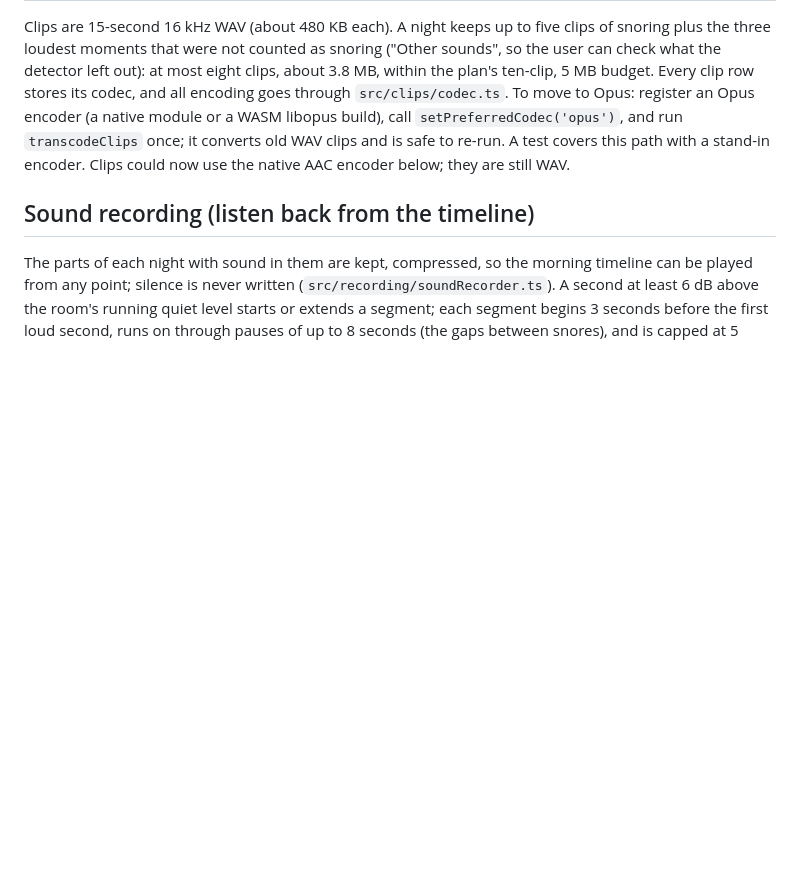
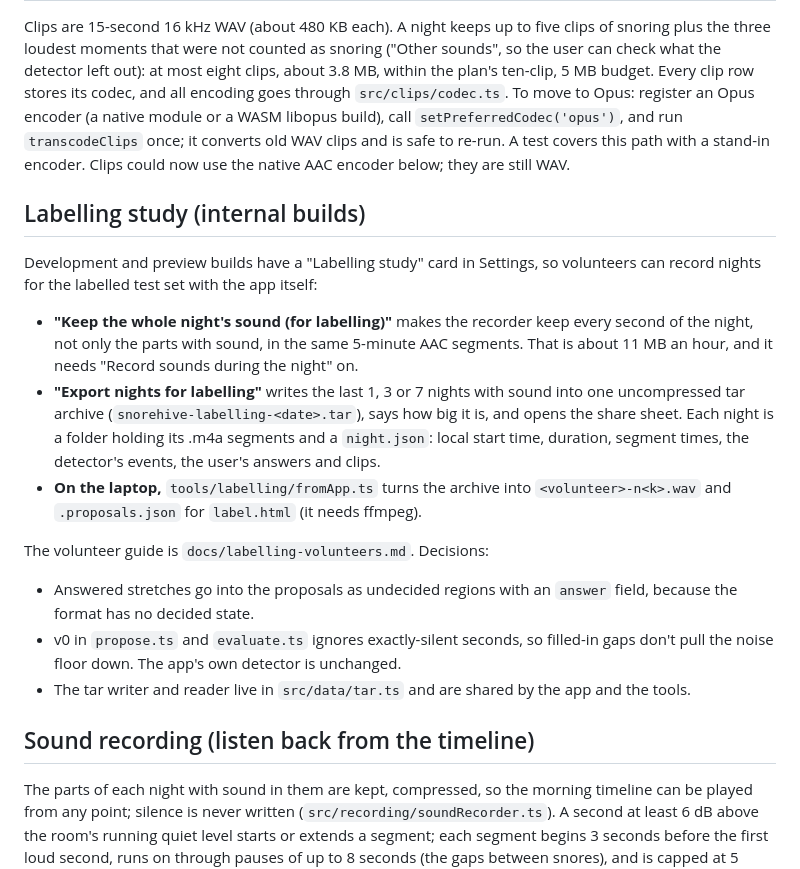
Before and after one commit to Bhav-Dev/Nightwatch, a Markdown page: README.md, the part around the change. Drawn GitHub-style; blank space fills up the shorter version.

Commit message:
Docs: the labelling study in the README and status
Co-Authored-By: Claude Opus 5.5 <noreply@anthropic.com>

```diff
--- a/README.md
+++ b/README.md
@@ -115,6 +115,20 @@ expo-audio AudioStream (16 kHz mono int16, ~100 ms buffers)
 
 Clips are 15-second 16 kHz WAV (about 480 KB each). A night keeps up to five clips of snoring plus the three loudest moments that were not counted as snoring ("Other sounds", so the user can check what the detector left out): at most eight clips, about 3.8 MB, within the plan's ten-clip, 5 MB budget. Every clip row stores its codec, and all encoding goes through `src/clips/codec.ts`. To move to Opus: register an Opus encoder (a native module or a WASM libopus build), call `setPreferredCodec('opus')`, and run `transcodeClips` once; it converts old WAV clips and is safe to re-run. A test covers this path with a stand-in encoder. Clips could now use the native AAC encoder below; they are still WAV.
 
+## Labelling study (internal builds)
+
+Development and preview builds have a "Labelling study" card in Settings, so volunteers can record nights for the labelled test set with the app itself:
+
+- **"Keep the whole night's sound (for labelling)"** makes the recorder keep every second of the night, not only the parts with sound, in the same 5-minute AAC segments. That is about 11 MB an hour, and it needs "Record sounds during the night" on.
+- **"Export nights for labelling"** writes the last 1, 3 or 7 nights with sound into one uncompressed tar archive (`snorehive-labelling-<date>.tar`), says how big it is, and opens the share sheet. Each night is a folder holding its .m4a segments and a `night.json`: local start time, duration, segment times, the detector's events, the user's answers and clips.
+- **On the laptop,** `tools/labelling/fromApp.ts` turns the archive into `<volunteer>-n<k>.wav` and `.proposals.json` for `label.html` (it needs ffmpeg).
+
+The volunteer guide is `docs/labelling-volunteers.md`. Decisions:
+
+- Answered stretches go into the proposals as undecided regions with an `answer` field, because the format has no decided state.
+- v0 in `propose.ts` and `evaluate.ts` ignores exactly-silent seconds, so filled-in gaps don't pull the noise floor down. The app's own detector is unchanged.
+- The tar writer and reader live in `src/data/tar.ts` and are shared by the app and the tools.
+
 ## Sound recording (listen back from the timeline)
 
 The parts of each night with sound in them are kept, compressed, so the morning timeline can be played from any point; silence is never written (`src/recording/soundRecorder.ts`). A second at least 6 dB above the room's running quiet level starts or extends a segment; each segment begins 3 seconds before the first loud second, runs on through pauses of up to 8 seconds (the gaps between snores), and is capped at 5 minutes so a phone that dies loses at most the segment being written. Segments are AAC-LC at 24 kbps, 16 kHz mono (`.m4a`, about 11 MB per hour of sound), encoded by the platform encoder in `modules/nightwatch-recording-service` (`AacSegmentWriter.kt`: MediaCodec and MediaMuxer, on one background thread). Rows are in `sound_segment`; files in the document directory's `sounds/`. They stay on the phone, are never synced, and are deleted after 30 nights (`soundRetention.ts`, at launch, along with any half-written file). Settings has an on/off switch (on by default), the storage used and "Delete sound recordings". On the morning screen a thin line under the timeline marks recorded stretches; a tap plays from that moment, a playhead follows, and playback carries on into the next stretch. Android only so far: iOS needs the same encoder in Swift, and the switch is shown as unavailable there. Builds made before this feature simply keep no sound.
```
Also changed, not shown: docs/status.md (+2 -1 lines).
